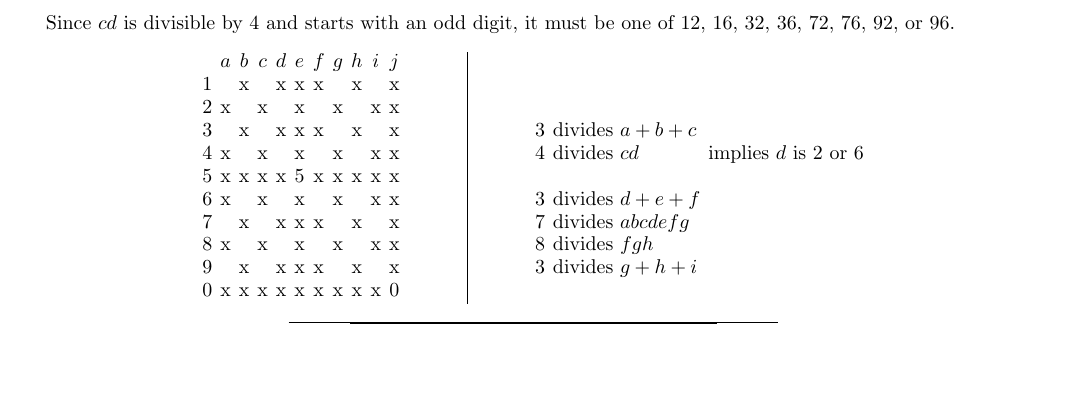
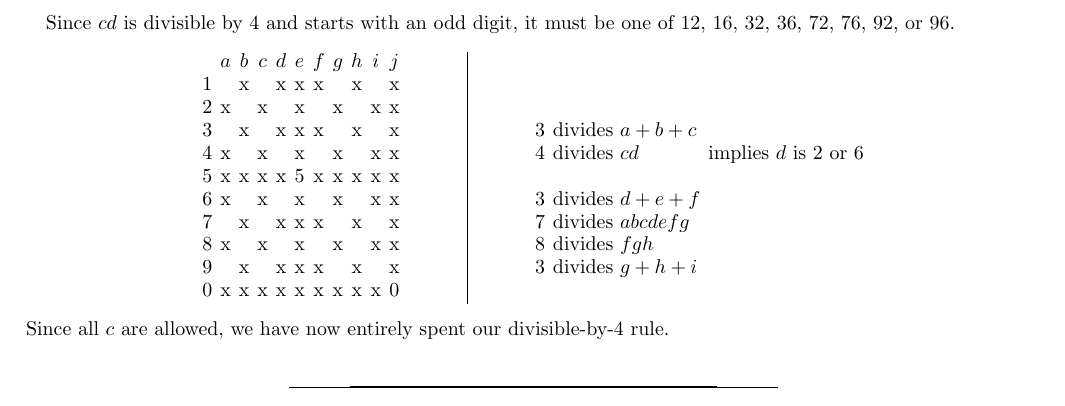
Before and after one commit to evanberkowitz/divisibility-puzzle, a LaTeX paper (master.tex, which reads section/solution.tex): part of page 3 of 3, cut so that both start at the same text, the shorter picture padded with empty space. Compiled offline with pdfLaTeX.

Commit message:
Comment on completely spending %4 rule.

```diff
--- a/section/solution.tex
+++ b/section/solution.tex
@@ -281,3 +281,4 @@ Since $cd$ is divisible by 4 and starts with an odd digit, it must be one of 12,
 		&
 \end{tabular}
 \end{center}
+Since all $c$ are allowed, we have now entirely spent our divisible-by-4 rule.
```
